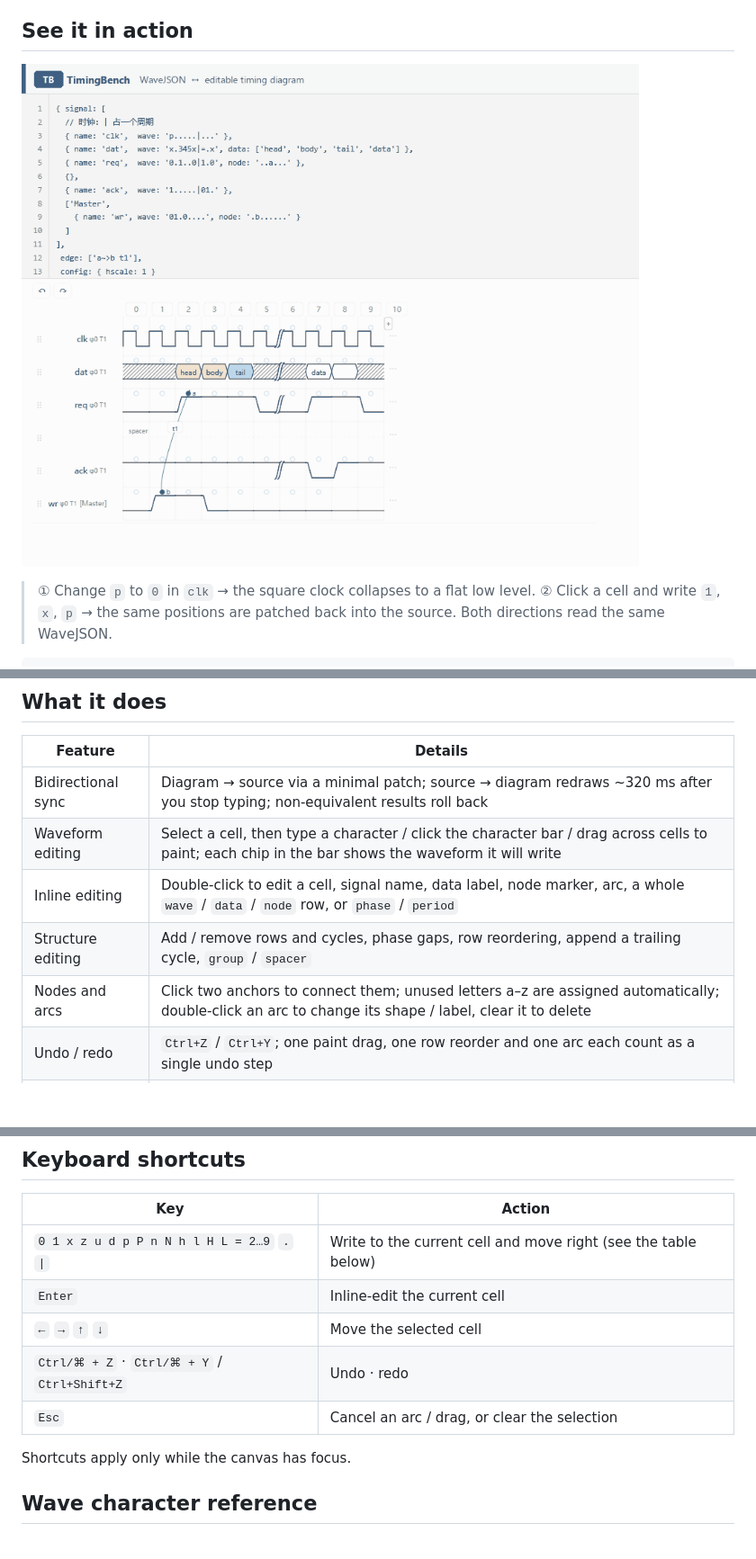
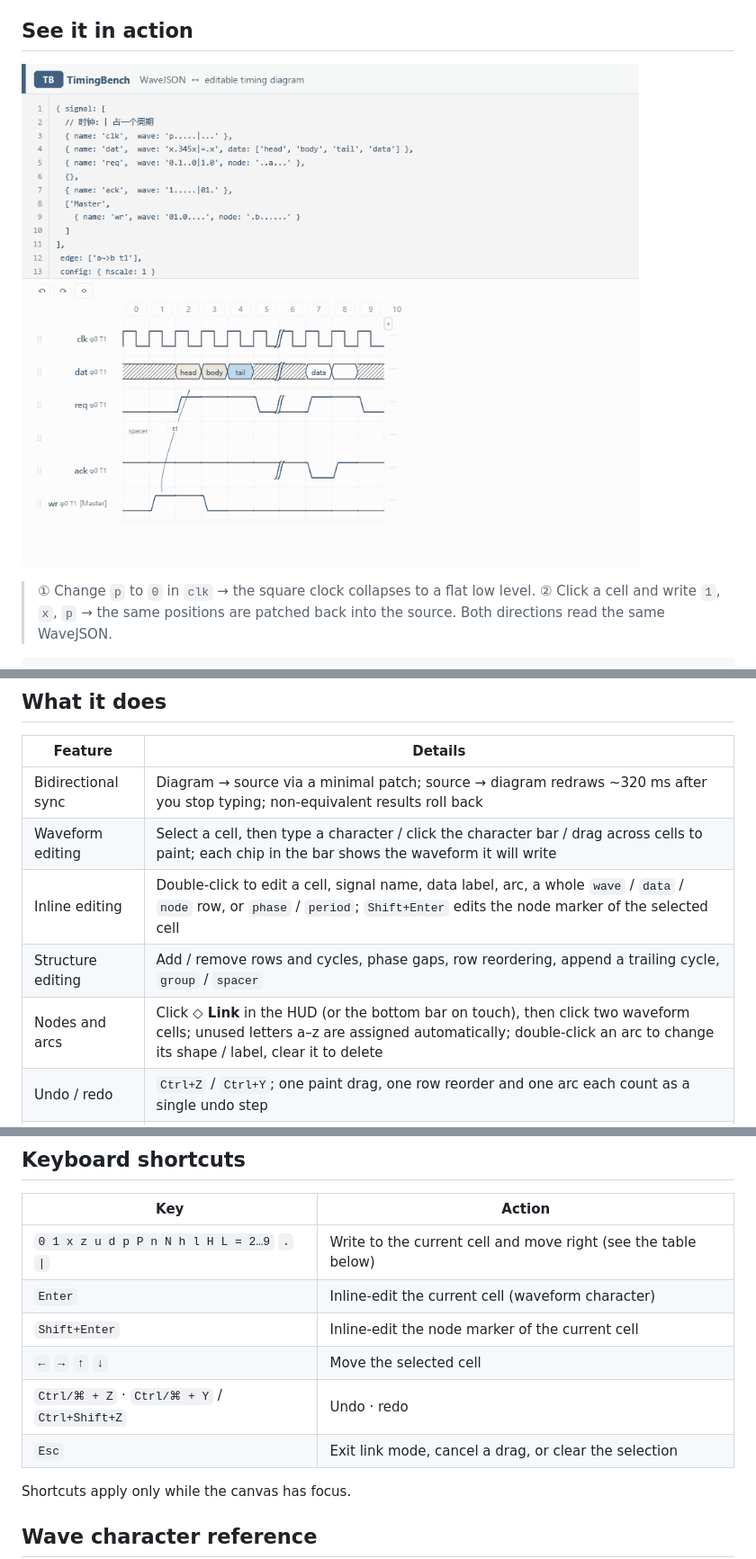
Before and after one commit to udarent/TimingBench, a Markdown page: README.md, 3 parts joined by grey strips. Shown at 90% size. GitHub-like rendering; pictures changed too: assets/bidirectional-demo.gif; blank space fills up the shorter version.

Commit message:
feat: 连线改为显式模式，移除锚点小圆圈并对齐 WaveDrom 渲染

```diff
--- a/README.md
+++ b/README.md
@@ -42,9 +42,9 @@ No `npm install`, no network access, no uploads. Node is used only for the local
 |---|---|
 | Bidirectional sync | Diagram → source via a minimal patch; source → diagram redraws ~320 ms after you stop typing; non-equivalent results roll back |
 | Waveform editing | Select a cell, then type a character / click the character bar / drag across cells to paint; each chip in the bar shows the waveform it will write |
-| Inline editing | Double-click to edit a cell, signal name, data label, node marker, arc, a whole `wave` / `data` / `node` row, or `phase` / `period` |
+| Inline editing | Double-click to edit a cell, signal name, data label, arc, a whole `wave` / `data` / `node` row, or `phase` / `period`; `Shift+Enter` edits the node marker of the selected cell |
 | Structure editing | Add / remove rows and cycles, phase gaps, row reordering, append a trailing cycle, `group` / `spacer` |
-| Nodes and arcs | Click two anchors to connect them; unused letters a–z are assigned automatically; double-click an arc to change its shape / label, clear it to delete |
+| Nodes and arcs | Click **◇ Link** in the HUD (or the bottom bar on touch), then click two waveform cells; unused letters a–z are assigned automatically; double-click an arc to change its shape / label, clear it to delete |
 | Undo / redo | `Ctrl+Z` / `Ctrl+Y`; one paint drag, one row reorder and one arc each count as a single undo step |
 | Tolerant parsing | While the source is incomplete, the last valid diagram stays on screen and a red dot shows the error and offset |
 | Desktop / touch | Two stacked panes on desktop; coarse-pointer devices get tabs + a bottom action bar instead |
@@ -70,10 +70,11 @@ Touch hit targets follow the 44 CSS px guideline (cells 46×50, character chips
 | Key | Action |
 |---|---|
 | `0 1 x z u d p P n N h l H L = 2…9` `.` `\|` | Write to the current cell and move right (see the table below) |
-| `Enter` | Inline-edit the current cell |
+| `Enter` | Inline-edit the current cell (waveform character) |
+| `Shift+Enter` | Inline-edit the node marker of the current cell |
 | `←` `→` `↑` `↓` | Move the selected cell |
 | `Ctrl/⌘ + Z` · `Ctrl/⌘ + Y` / `Ctrl+Shift+Z` | Undo · redo |
-| `Esc` | Cancel an arc / drag, or clear the selection |
+| `Esc` | Exit link mode, cancel a drag, or clear the selection |
 
 Shortcuts apply only while the canvas has focus.
 
```
Also changed, not shown: other parts of README.md (+2 -1 lines), README.zh-CN.md (+7 -5 lines), 7 other files.
